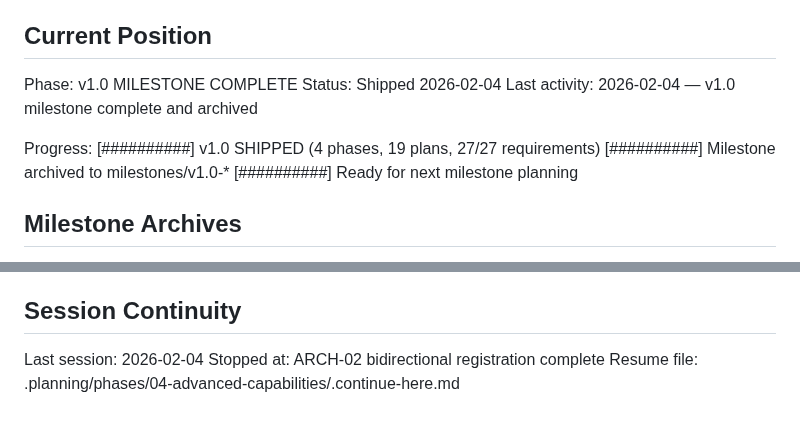
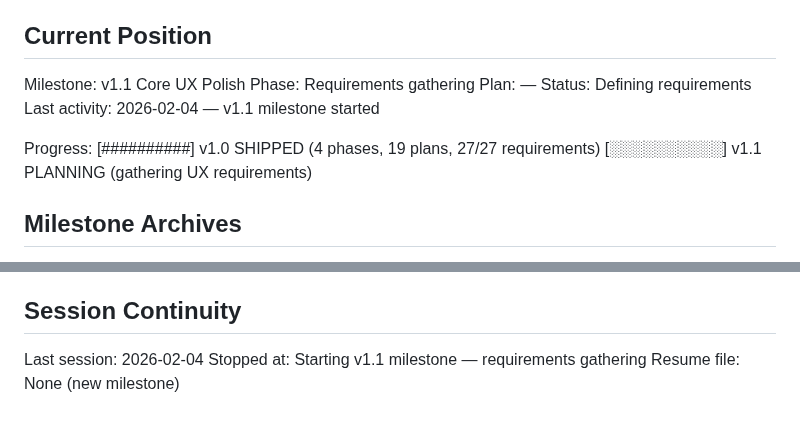
Before and after one commit to thatAverageGuy/configurable-agents, a Markdown page: .planning/STATE.md, 2 parts joined by grey strips. Rendered like a GitHub page.

```diff
--- a/.planning/STATE.md
+++ b/.planning/STATE.md
@@ -9,13 +9,14 @@ See: .planning/PROJECT.md (updated 2026-02-04)
 
 ## Current Position
 
-Phase: v1.0 MILESTONE COMPLETE
-Status: Shipped 2026-02-04
-Last activity: 2026-02-04 — v1.0 milestone complete and archived
+Milestone: v1.1 Core UX Polish
+Phase: Requirements gathering
+Plan: —
+Status: Defining requirements
+Last activity: 2026-02-04 — v1.1 milestone started
 
 Progress: [##########]  v1.0 SHIPPED (4 phases, 19 plans, 27/27 requirements)
-                         [##########]  Milestone archived to milestones/v1.0-*
-                         [##########]  Ready for next milestone planning
+                         [░░░░░░░░░░]  v1.1 PLANNING (gathering UX requirements)
 
 ## Milestone Archives
 
@@ -156,5 +157,5 @@ None yet.
 ## Session Continuity
 
 Last session: 2026-02-04
-Stopped at: ARCH-02 bidirectional registration complete
-Resume file: .planning/phases/04-advanced-capabilities/.continue-here.md
+Stopped at: Starting v1.1 milestone — requirements gathering
+Resume file: None (new milestone)
```
Also changed, not shown: .planning/PROJECT.md (+28 -1 lines).
